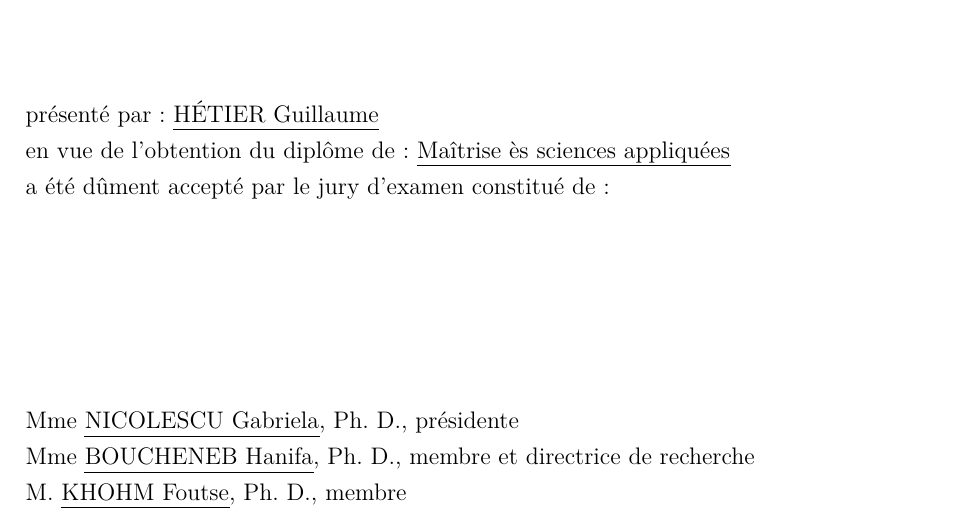
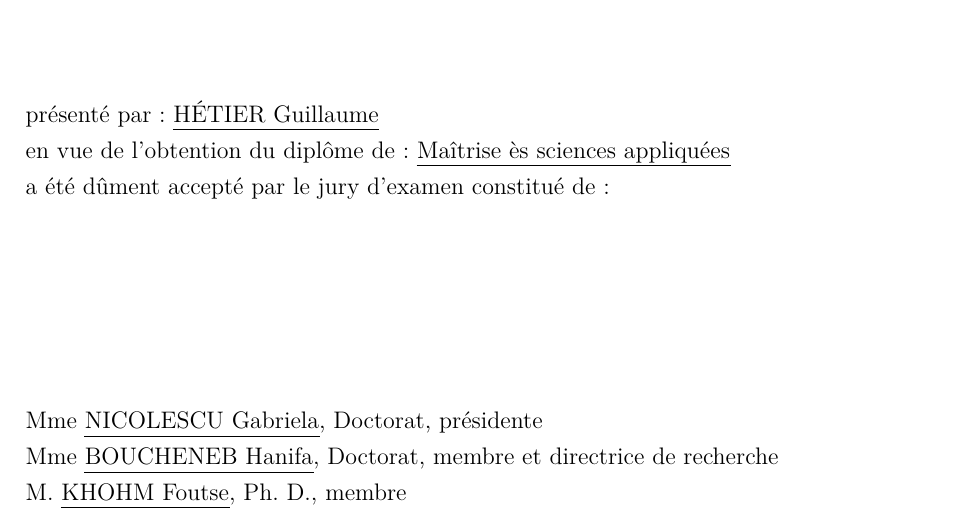
Before and after one commit to guhetier/memoire_maitrise, a LaTeX book (Document.tex, which reads 0-Definitions_Etudiant.tex): part of page 2 of 116, cut so that both start at the same text. Compiled offline with pdfLaTeX.

Commit message:
Change Ph.D to doctorat where needed

```diff
--- a/0-Definitions_Etudiant.tex
+++ b/0-Definitions_Etudiant.tex
@@ -32,6 +32,6 @@ assertions
 %%  \PresidentJury, \DirecteurRecherche, \CoDirecteurRecherche, \MembreJury, \MembreExterneJury
 %%
 %%  Toutes les macros prennent 4 paramètres: Sexe (M/F), Prénom, Nom, Titres
-\newcommand\monJury{\PresidentJury{F}{Gabriela}{Nicolescu}{Ph.~D.}\\
-\DirecteurRecherche{F}{Hanifa}{Boucheneb}{Ph.~D.}\\
+\newcommand\monJury{\PresidentJury{F}{Gabriela}{Nicolescu}{Doctorat}\\
+\DirecteurRecherche{F}{Hanifa}{Boucheneb}{Doctorat}\\
 \MembreJury{M}{Foutse}{Khohm}{Ph.~D.}}
```
